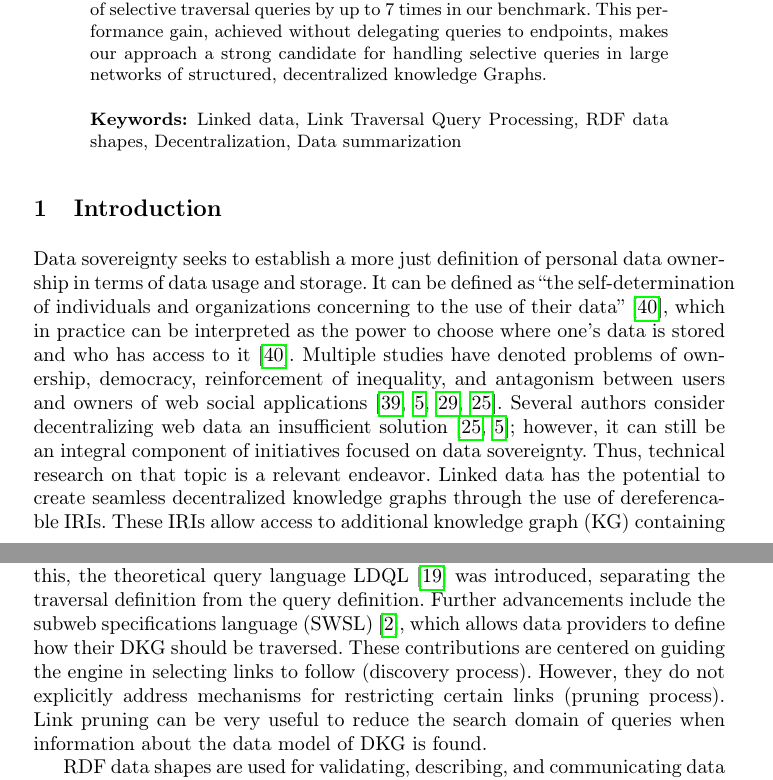
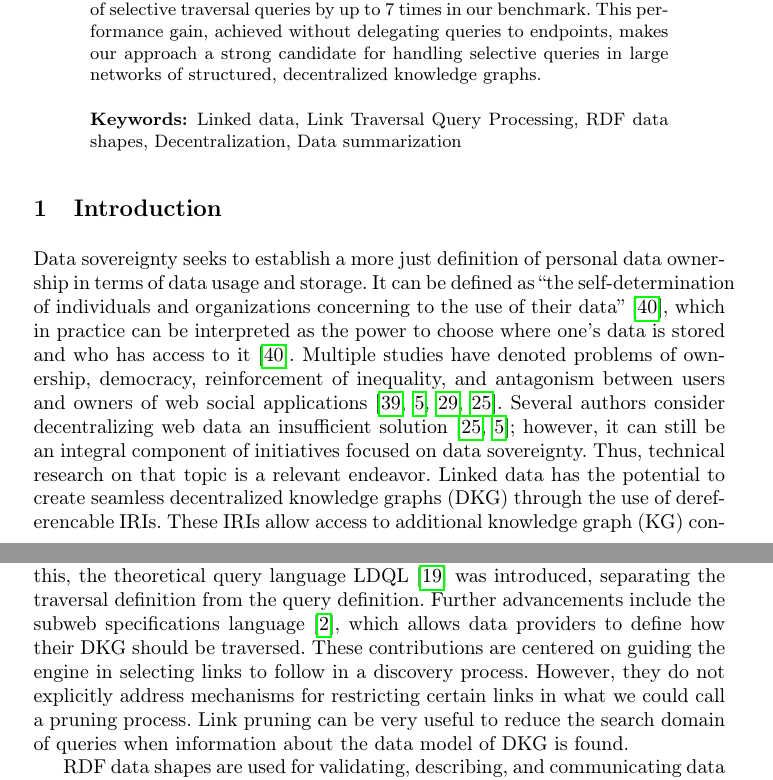
Before and after one commit to constraintAutomaton/Traveling-with-a-Map, a LaTeX paper (main.tex, which reads section/abstract.tex, section/introduction.tex, section/related_work.tex): two parts of pages 1 and 3 of 20 before the commit and two parts of pages 1 and 3 of 19 after it, joined at a grey line, cut so that both start at the same text. Compiled offline with pdfLaTeX.

Commit message:
small changes

```diff
--- a/section/abstract.tex
+++ b/section/abstract.tex
@@ -13,7 +13,7 @@
     % Findings
     Our findings show that shape-based data summarization can reduce the query execution time and network usage of selective traversal queries by up to 7 times in our benchmark.
     % Conclusion
-    This performance gain, achieved without delegating queries to endpoints, makes our approach a strong candidate for handling selective queries in large networks of structured, decentralized knowledge Graphs.
+    This performance gain, achieved without delegating queries to endpoints, makes our approach a strong candidate for handling selective queries in large networks of structured, decentralized knowledge graphs.
 
 \keywords{Linked data,
 Link Traversal Query Processing,
--- a/section/introduction.tex
+++ b/section/introduction.tex
@@ -12,7 +12,7 @@ which in practice can be interpreted as the power to choose where one's data is
 Multiple studies have denoted problems of ownership, democracy, reinforcement of inequality, and antagonism between users and owners of web social applications~\cite{Terranova2000FreeLP, Curran2016ch1, Sevignani2013, 9663788}.
 Several authors consider decentralizing web data an insufficient solution~\cite{9663788, Curran2016ch1}; however, it can still be an integral component of initiatives focused on data sovereignty.
 Thus, technical research on that topic is a relevant endeavor.
-Linked data has the potential to create seamless decentralized knowledge graphs through the use of dereferencable IRIs.
+Linked data has the potential to create seamless decentralized knowledge graphs (DKG) through the use of dereferencable IRIs.
 These IRIs allow access to additional knowledge graph (KG) containing information relevant to what an IRI identifies.
 For example, a WebID~\sepfootnote{sf:webID} represents a user, dereferencing it can provide the name of the user, among other information, without having to store the information locally.
 Despite these benefits, most SPARQL query processing occurs in centralized setups, partly because optimizing queries is easier in centralized environments.
--- a/section/related_work.tex
+++ b/section/related_work.tex
@@ -5,9 +5,9 @@ The main challenge of LTQP is the web's open-ended nature leading to large searc
 Completeness in LTQP is defined by the traversal of a well-defined set of links~\cite{Hartig2012}.
 The first method employed to define this set was the reachability criteria~\cite{Hartig2012}, which are boolean functions that determine whether a link should be dereferenced.
 Building on this, the theoretical query language LDQL~\cite{hartigLDQL} was introduced, separating the traversal definition from the query definition.
-Further advancements include the subweb specifications language (SWSL)~\cite{Bogaerts2021LinkTW}, which allows data providers to define how their DKG should be traversed.
-These contributions are centered on guiding the engine in selecting links to follow (discovery process).
-However, they do not explicitly address mechanisms for restricting certain links (pruning process).
+Further advancements include the subweb specifications language~\cite{Bogaerts2021LinkTW}, which allows data providers to define how their DKG should be traversed.
+These contributions are centered on guiding the engine in selecting links to follow in a discovery process.
+However, they do not explicitly address mechanisms for restricting certain links in what we could call a pruning process.
 Link pruning can be very useful to reduce the search domain of queries when information about the data model of DKG is found.
 
 RDF data shapes are used for validating, describing, and communicating data structures, as well as generating data and driving user interfaces~\cite{Gayo2018a,Gayo2018}.
```
Also changed, not shown: section/results.tex (+1 -1 lines).
